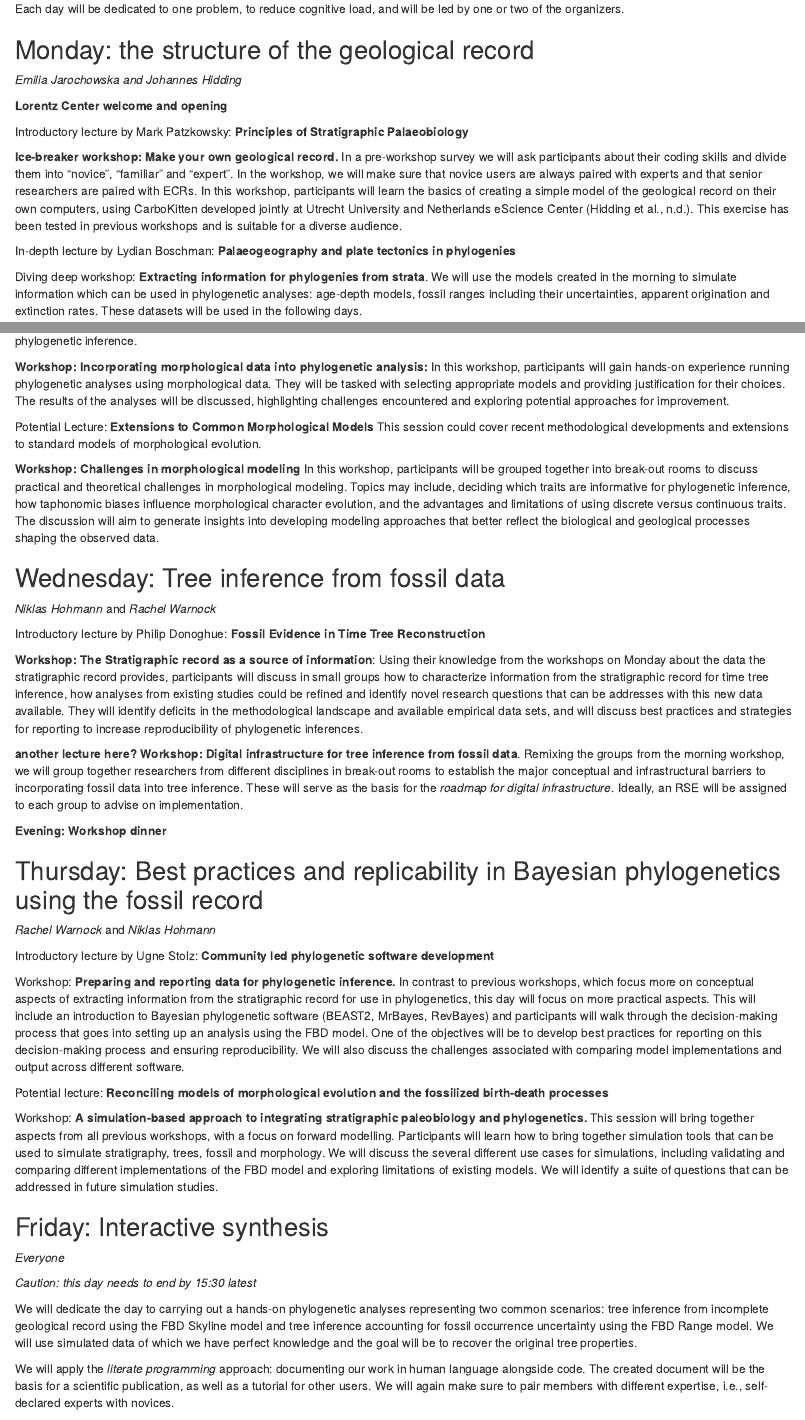
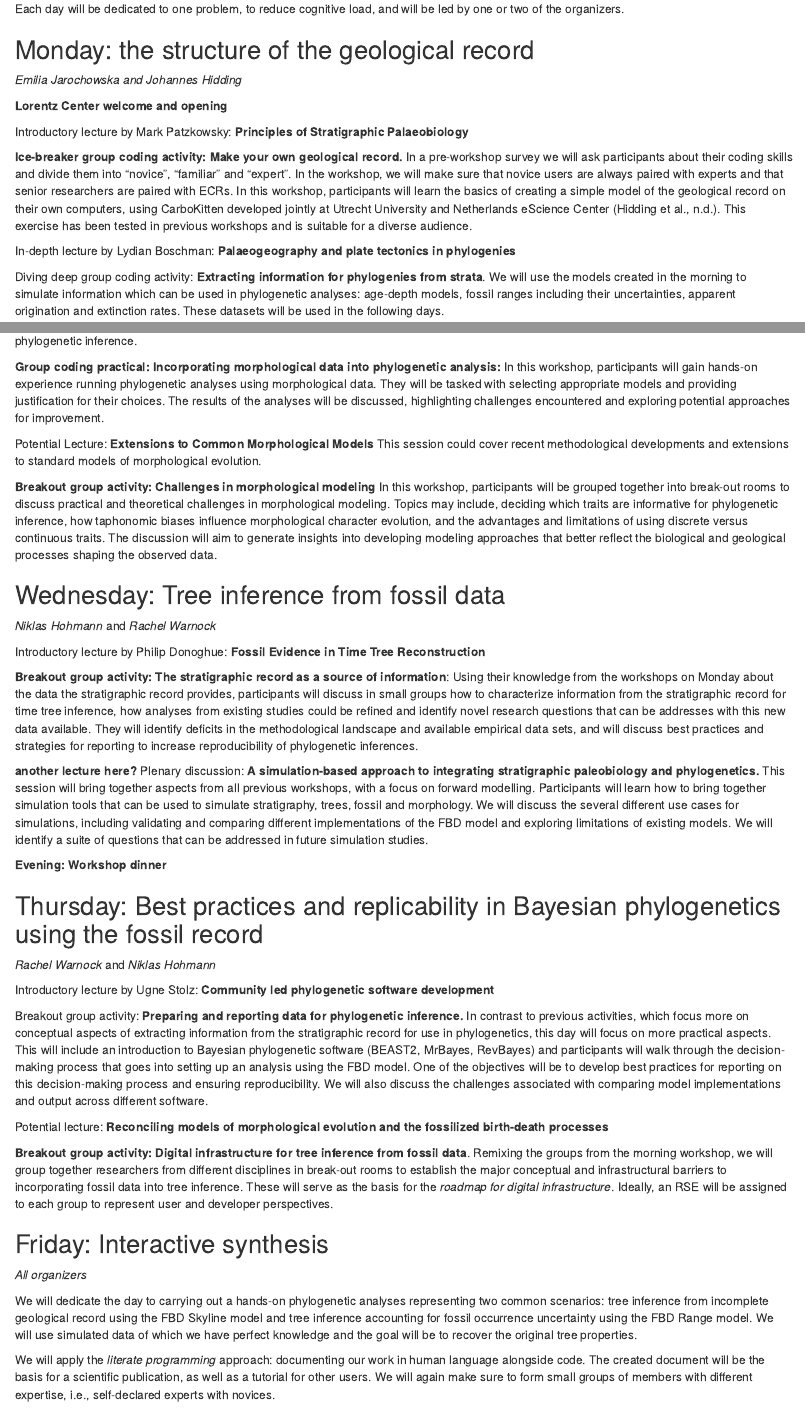
Before and after one commit to MindTheGap-ERC/Lorentz-Workshop, an R Markdown document (Application.Rmd): the page in a window 1100 px wide, from 3240 px down, and a second part further down, joined at a grey line. Rendered offline with R 4.5, knitr and Pandoc, with nearby package versions; drawn as R Markdown's standard HTML page in place of the format the file asks for.

Commit message:
reshuffle as suggested by JBS and rephrase workshops

```diff
--- a/Application.Rmd
+++ b/Application.Rmd
@@ -98,11 +98,11 @@ Each day will be dedicated to one problem, to reduce cognitive load, and will be
 
 Introductory lecture by Mark Patzkowsky: **Principles of Stratigraphic Palaeobiology**
 
-**Ice-breaker workshop: Make your own geological record.** In a pre-workshop survey we will ask participants about their coding skills and divide them into "novice", "familiar" and "expert". In the workshop, we will make sure that novice users are always paired with experts and that senior researchers are paired with ECRs. In this workshop, participants will learn the basics of creating a simple model of the geological record on their own computers, using CarboKitten developed jointly at Utrecht University and Netherlands eScience Center [@hidding_CK]. This exercise has been tested in previous workshops and is suitable for a diverse audience.
+**Ice-breaker group coding activity: Make your own geological record.** In a pre-workshop survey we will ask participants about their coding skills and divide them into "novice", "familiar" and "expert". In the workshop, we will make sure that novice users are always paired with experts and that senior researchers are paired with ECRs. In this workshop, participants will learn the basics of creating a simple model of the geological record on their own computers, using CarboKitten developed jointly at Utrecht University and Netherlands eScience Center [@hidding_CK]. This exercise has been tested in previous workshops and is suitable for a diverse audience.
 
 In-depth lecture by Lydian Boschman: **Palaeogeography and plate tectonics in phylogenies**
 
-Diving deep workshop: **Extracting information for phylogenies from strata**. We will use the models created in the morning to simulate information which can be used in phylogenetic analyses: age-depth models, fossil ranges including their uncertainties, apparent origination and extinction rates. These datasets will be used in the following days.
+Diving deep group coding activity: **Extracting information for phylogenies from strata**. We will use the models created in the morning to simulate information which can be used in phylogenetic analyses: age-depth models, fossil ranges including their uncertainties, apparent origination and extinction rates. These datasets will be used in the following days.
 
 **Welcome reception**
 
@@ -116,11 +116,11 @@ Introductory lecture by April Wright/Sergei Tarasov (?) **Modelling morphologica
 
 An overview of the conceptual foundations of morphological evolution, including trait coding, evolutionary models, and their application in phylogenetic inference.
 
-**Workshop: Incorporating morphological data into phylogenetic analysis:** In this workshop, participants will gain hands-on experience running phylogenetic analyses using morphological data. They will be tasked with selecting appropriate models and providing justification for their choices. The results of the analyses will be discussed, highlighting challenges encountered and exploring potential approaches for improvement.
+**Group coding practical: Incorporating morphological data into phylogenetic analysis:** In this workshop, participants will gain hands-on experience running phylogenetic analyses using morphological data. They will be tasked with selecting appropriate models and providing justification for their choices. The results of the analyses will be discussed, highlighting challenges encountered and exploring potential approaches for improvement.
 
 Potential Lecture: **Extensions to Common Morphological Models** This session could cover recent methodological developments and extensions to standard models of morphological evolution.
 
-**Workshop: Challenges in morphological modeling** In this workshop, participants will be grouped together into break-out rooms to discuss practical and theoretical challenges in morphological modeling. Topics may include, deciding which traits are informative for phylogenetic inference, how taphonomic biases influence morphological character evolution, and the advantages and limitations of using discrete versus continuous traits. The discussion will aim to generate insights into developing modeling approaches that better reflect the biological and geological processes shaping the observed data.
+**Breakout group activity: Challenges in morphological modeling** In this workshop, participants will be grouped together into break-out rooms to discuss practical and theoretical challenges in morphological modeling. Topics may include, deciding which traits are informative for phylogenetic inference, how taphonomic biases influence morphological character evolution, and the advantages and limitations of using discrete versus continuous traits. The discussion will aim to generate insights into developing modeling approaches that better reflect the biological and geological processes shaping the observed data.
 <!-- RW: Perhaps we could even have people simulate incomplete character data using MorphoSim, to pair with the simulated output from Day 1? -->
 
 ## Wednesday: Tree inference from fossil data
@@ -130,11 +130,13 @@ Potential Lecture: **Extensions to Common Morphological Models** This session co
 Introductory lecture by Philip Donoghue: **Fossil Evidence in Time Tree Reconstruction**
 
 <!-- RW: My suggestion would be to include an intro to the FBD model prior to this and then have ppl identify temporal info from for use in node dating vs. different FBD models. -->
-**Workshop: The Stratigraphic record as a source of information**: Using their knowledge from the workshops on Monday about the data the stratigraphic record provides, participants will discuss in small groups how to characterize information from the stratigraphic record for time tree inference, how analyses from existing studies could be refined and identify novel research questions that can be addresses with this new data<!-- RW: Maybe be more precise --> available. They will identify deficits in the methodological landscape and available empirical data sets, and will discuss best practices and strategies for reporting to increase reproducibility of phylogenetic inferences.
+<!-- who could give an intro to the FBD model? Rachel? And can people survive Tuesday without it? -->
+
+**Breakout group activity: The stratigraphic record as a source of information**: Using their knowledge from the workshops on Monday about the data the stratigraphic record provides, participants will discuss in small groups how to characterize information from the stratigraphic record for time tree inference, how analyses from existing studies could be refined and identify novel research questions that can be addresses with this new data<!-- RW: Maybe be more precise --> available. They will identify deficits in the methodological landscape and available empirical data sets, and will discuss best practices and strategies for reporting to increase reproducibility of phylogenetic inferences. <!-- EJ: the last sentence does not seem to be linked to the topic of this activity. -->
 
 **another lecture here?** <!-- JBS: if you want to get into the software weeds, then this can be the right spot to talk about software concepts - architecture and limitations of common frameworks, what goes into the performance and why it can be hard to improve, how new developments are/should be validated etc (I'm assuming that Ugne's talk will focus on the community aspect i.e. git workflows, communication & teaching etc) -->
 <!-- RW: We could do with technical intro to the FBD model before the above workshop I reckon. Phil usually presents more on broad level stuff. Perhaps someone could follow up with a more technical intro to the FBD model ahead of the above? Maybe Sasha? -->
-**Workshop: Digital infrastructure for tree inference from fossil data**. Remixing the groups from the morning workshop, we will group together researchers from different disciplines in break-out rooms to establish the major conceptual and infrastructural barriers to incorporating fossil data into tree inference. These will serve as the basis for the *roadmap for digital infrastructure*. Ideally, an RSE will be assigned to each group to advise on implementation. <!-- JBS I don't love this last sentence because it sounds like the RSE are envisioned like "executants" rather than equal contributors... maybe say instead that you will ensure that each group is a mix of perspectives from the user side and the developer side ?-->
+Plenary discussion: **A simulation-based approach to integrating stratigraphic paleobiology and phylogenetics.** This session will bring together aspects from all previous workshops, with a focus on forward modelling. Participants will learn how to bring together simulation tools that can be used to simulate stratigraphy, trees, fossil and morphology. We will discuss the several different use cases for simulations, including validating and comparing different implementations of the FBD model and exploring limitations of existing models. We will identify a suite of questions that can be addressed in future simulation studies. <!-- EJ: I also think this is not clear: is this a tutorial, a plenary discussion, do we write something down at the end? -->
 
 **Evening: Workshop dinner**
 
@@ -144,22 +146,19 @@ Introductory lecture by Philip Donoghue: **Fossil Evidence in Time Tree Reconstr
 
 Introductory lecture by Ugne Stolz: **Community led phylogenetic software development**
 
-Workshop: **Preparing and reporting data for phylogenetic inference.** In contrast to previous workshops, which focus more on conceptual aspects of extracting information from the stratigraphic record for use in phylogenetics, this day will focus on more practical aspects. This will include an introduction to Bayesian phylogenetic software (BEAST2, MrBayes, RevBayes) and participants will walk through the decision-making process that goes into setting up an analysis using the FBD model. One of the objectives will be to develop best practices for reporting on this decision-making process and ensuring reproducibility. We will also discuss the challenges associated with comparing model implementations and output across different software.
+Breakout group activity: **Preparing and reporting data for phylogenetic inference.** In contrast to previous activities, which focus more on conceptual aspects of extracting information from the stratigraphic record for use in phylogenetics, this day will focus on more practical aspects. This will include an introduction to Bayesian phylogenetic software (BEAST2, MrBayes, RevBayes) and participants will walk through the decision-making process that goes into setting up an analysis using the FBD model. One of the objectives will be to develop best practices for reporting on this decision-making process and ensuring reproducibility. We will also discuss the challenges associated with comparing model implementations and output across different software.
 
-Potential lecture: **Reconciling models of morphological evolution and the fossilized birth-death processes** <!-- JBS: I would switch this afternoon and the previous, otherwise you have people discussing the digital infra before being introduced to the actual software -->
-<!-- RW: I agree with this -->
+Potential lecture: **Reconciling models of morphological evolution and the fossilized birth-death processes**
 
-Workshop: **A simulation-based approach to integrating stratigraphic paleobiology and phylogenetics.** This session will bring together aspects from all previous workshops, with a focus on forward modelling. Participants will learn how to bring together simulation tools that can be used to simulate stratigraphy, trees, fossil and morphology. We will discuss the several different use cases for simulations, including validating and comparing different implementations of the FBD model and exploring limitations of existing models. We will identify a suite of questions that can be addressed in future simulation studies.
+**Breakout group activity: Digital infrastructure for tree inference from fossil data**. Remixing the groups from the morning workshop, we will group together researchers from different disciplines in break-out rooms to establish the major conceptual and infrastructural barriers to incorporating fossil data into tree inference. These will serve as the basis for the *roadmap for digital infrastructure*. Ideally, an RSE will be assigned to each group to represent user and developer perspectives.
 
 ## Friday: Interactive synthesis
 
-*Everyone*
-
-*Caution: this day needs to end by 15:30 latest*
+*All organizers*
 
 We will dedicate the day to carrying out a hands-on phylogenetic analyses representing two common scenarios: tree inference from incomplete geological record using the FBD Skyline model and tree inference accounting for fossil occurrence uncertainty using the FBD Range model. We will use simulated data of which we have perfect knowledge and the goal will be to recover the original tree properties.
 
-We will apply the *literate programming* approach: documenting our work in human language alongside code. The created document will be the basis for a scientific publication, as well as a tutorial for other users. We will again make sure to pair members with different expertise, i.e., self-declared experts with novices.
+We will apply the *literate programming* approach: documenting our work in human language alongside code. The created document will be the basis for a scientific publication, as well as a tutorial for other users. We will again make sure to form small groups of members with different expertise, i.e., self-declared experts with novices.
 
 Due to high computation time of the analyses they may not be finished by the end of the workshop, although we will provide SURF computing infrastructure to ensure as rapid completion as possible. We will finish the day and the workshop with a joint revision of what has been achieved. To this goal, we will offer the ECRs the opportunity to present a summary of the reconstruction and the results (if already available) on behalf of their teams and to be the ambassadors of the respective team's concerns, recommendations, and findings.
 
```
Also changed, not shown: Application.Rmd (2 more changed lines).
